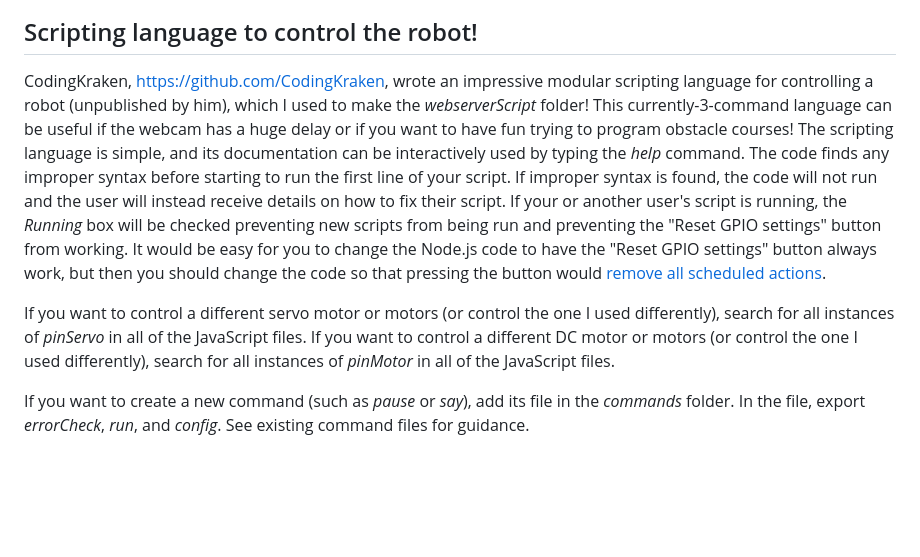
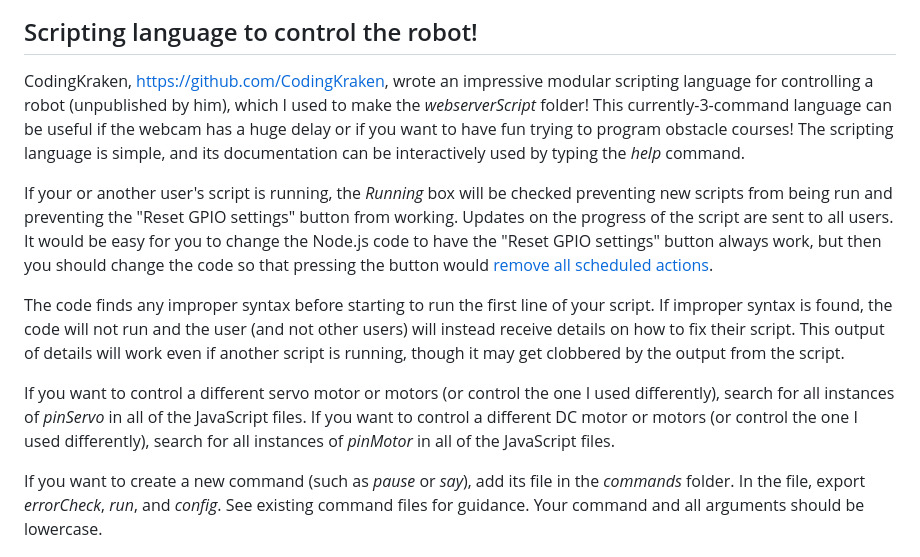
Before and after one commit to hellpig/WebSocket-Raspberry-Pi-robot, a Markdown page: README.md, the part around the change. Rendered like a GitHub page; blank space fills up the shorter version.

```diff
--- a/README.md
+++ b/README.md
@@ -42,10 +42,14 @@ The Node.js code runs a servo motor that connects to a geared DC motor to contro
 
 ## Scripting language to control the robot!
 
-CodingKraken, [https://github.com/CodingKraken](https://github.com/CodingKraken), wrote an impressive modular scripting language for controlling a robot (unpublished by him), which I used to make the *webserverScript* folder! This currently-3-command language can be useful if the webcam has a huge delay or if you want to have fun trying to program obstacle courses! The scripting language is simple, and its documentation can be interactively used by typing the *help* command. The code finds any improper syntax before starting to run the first line of your script. If improper syntax is found, the code will not run and the user will instead receive details on how to fix their script. If your or another user's script is running, the *Running* box will be checked preventing new scripts from being run and preventing the "Reset GPIO settings" button from working. It would be easy for you to change the Node.js code to have the "Reset GPIO settings" button always work, but then you should change the code so that pressing the button would [remove all scheduled actions](https://www.w3schools.com/jsref/met_win_settimeout.asp).
+CodingKraken, [https://github.com/CodingKraken](https://github.com/CodingKraken), wrote an impressive modular scripting language for controlling a robot (unpublished by him), which I used to make the *webserverScript* folder! This currently-3-command language can be useful if the webcam has a huge delay or if you want to have fun trying to program obstacle courses! The scripting language is simple, and its documentation can be interactively used by typing the *help* command.
+
+If your or another user's script is running, the *Running* box will be checked preventing new scripts from being run and preventing the "Reset GPIO settings" button from working. Updates on the progress of the script are sent to all users. It would be easy for you to change the Node.js code to have the "Reset GPIO settings" button always work, but then you should change the code so that pressing the button would [remove all scheduled actions](https://www.w3schools.com/jsref/met_win_settimeout.asp).
+
+The code finds any improper syntax before starting to run the first line of your script. If improper syntax is found, the code will not run and the user (and not other users) will instead receive details on how to fix their script. This output of details will work even if another script is running, though it may get clobbered by the output from the script.
 
 If you want to control a different servo motor or motors (or control the one I used differently), search for all instances of *pinServo* in all of the JavaScript files. If you want to control a different DC motor or motors (or control the one I used differently), search for all instances of *pinMotor* in all of the JavaScript files.
 
-If you want to create a new command (such as *pause* or *say*), add its file in the *commands* folder. In the file, export *errorCheck*, *run*, and *config*. See existing command files for guidance.
+If you want to create a new command (such as *pause* or *say*), add its file in the *commands* folder. In the file, export *errorCheck*, *run*, and *config*. See existing command files for guidance. Your command and all arguments should be lowercase.
 
 ![screenshotScript](screenshotScript.jpg)
```
